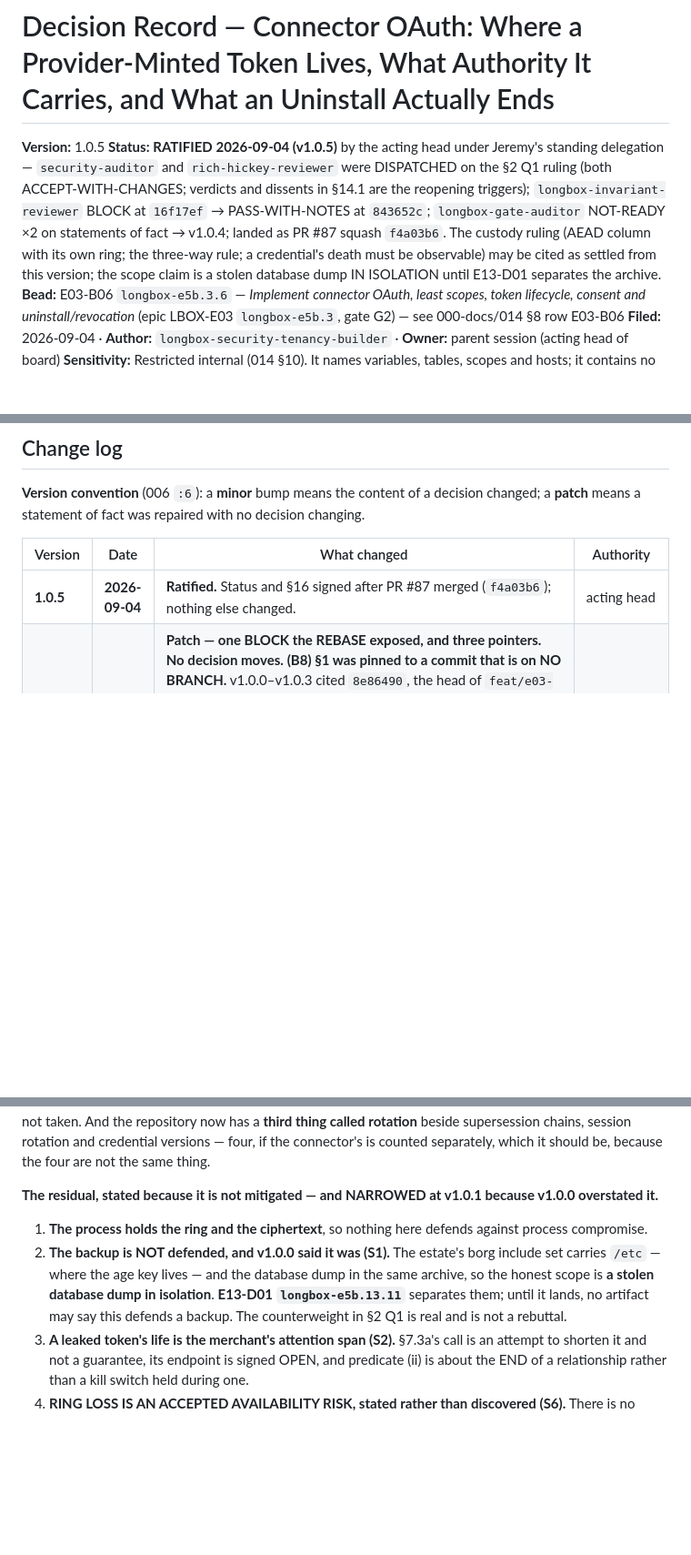
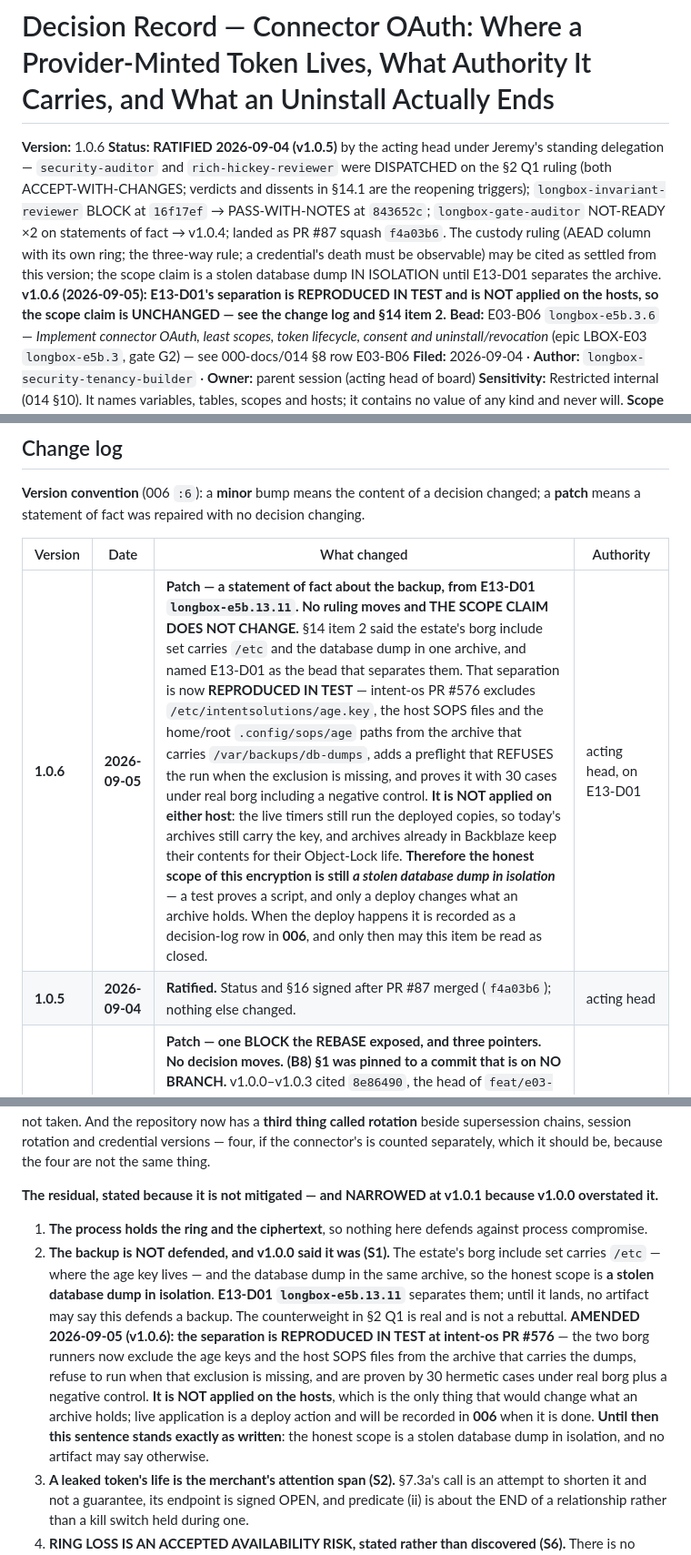
Before and after one commit to jeremylongshore/intent-longbox, a Markdown page: 000-docs/053-AT-DECR-longbox-connector-oauth-least-scopes-token-lifecycle-consent-and-revocation-2026-09-04.md, 3 parts joined by grey strips. Shown at 91% size. GitHub-like rendering; blank space fills up the shorter version.

```diff
--- a/000-docs/053-AT-DECR-longbox-connector-oauth-least-scopes-token-lifecycle-consent-and-revocation-2026-09-04.md
+++ b/000-docs/053-AT-DECR-longbox-connector-oauth-least-scopes-token-lifecycle-consent-and-revocation-2026-09-04.md
@@ -1,7 +1,7 @@
 # Decision Record — Connector OAuth: Where a Provider-Minted Token Lives, What Authority It Carries, and What an Uninstall Actually Ends
 
-**Version:** 1.0.5
-**Status:** **RATIFIED 2026-09-04 (v1.0.5)** by the acting head under Jeremy's standing delegation — `security-auditor` and `rich-hickey-reviewer` were DISPATCHED on the §2 Q1 ruling (both ACCEPT-WITH-CHANGES; verdicts and dissents in §14.1 are the reopening triggers); `longbox-invariant-reviewer` BLOCK at `16f17ef` → PASS-WITH-NOTES at `843652c`; `longbox-gate-auditor` NOT-READY ×2 on statements of fact → v1.0.4; landed as PR #87 squash `f4a03b6`. The custody ruling (AEAD column with its own ring; the three-way rule; a credential's death must be observable) may be cited as settled from this version; the scope claim is a stolen database dump IN ISOLATION until E13-D01 separates the archive.
+**Version:** 1.0.6
+**Status:** **RATIFIED 2026-09-04 (v1.0.5)** by the acting head under Jeremy's standing delegation — `security-auditor` and `rich-hickey-reviewer` were DISPATCHED on the §2 Q1 ruling (both ACCEPT-WITH-CHANGES; verdicts and dissents in §14.1 are the reopening triggers); `longbox-invariant-reviewer` BLOCK at `16f17ef` → PASS-WITH-NOTES at `843652c`; `longbox-gate-auditor` NOT-READY ×2 on statements of fact → v1.0.4; landed as PR #87 squash `f4a03b6`. The custody ruling (AEAD column with its own ring; the three-way rule; a credential's death must be observable) may be cited as settled from this version; the scope claim is a stolen database dump IN ISOLATION until E13-D01 separates the archive. **v1.0.6 (2026-09-05): E13-D01's separation is REPRODUCED IN TEST and is NOT applied on the hosts, so the scope claim is UNCHANGED — see the change log and §14 item 2.**
 **Bead:** E03-B06 `longbox-e5b.3.6` — *Implement connector OAuth, least scopes, token lifecycle, consent and uninstall/revocation* (epic LBOX-E03 `longbox-e5b.3`, gate G2) — see 000-docs/014 §8 row E03-B06
 **Filed:** 2026-09-04 · **Author:** `longbox-security-tenancy-builder` · **Owner:** parent session (acting head of board)
 **Sensitivity:** Restricted internal (014 §10). It names variables, tables, scopes and hosts; it contains no value of any kind and never will.
@@ -15,6 +15,7 @@
 
 | Version | Date | What changed | Authority |
 | --- | --- | --- | --- |
+| **1.0.6** | **2026-09-05** | **Patch — a statement of fact about the backup, from E13-D01 `longbox-e5b.13.11`. No ruling moves and THE SCOPE CLAIM DOES NOT CHANGE.** §14 item 2 said the estate's borg include set carries `/etc` and the database dump in one archive, and named E13-D01 as the bead that separates them. That separation is now **REPRODUCED IN TEST** — intent-os PR #576 excludes `/etc/intentsolutions/age.key`, the host SOPS files and the home/root `.config/sops/age` paths from the archive that carries `/var/backups/db-dumps`, adds a preflight that REFUSES the run when the exclusion is missing, and proves it with 30 cases under real borg including a negative control. **It is NOT applied on either host**: the live timers still run the deployed copies, so today's archives still carry the key, and archives already in Backblaze keep their contents for their Object-Lock life. **Therefore the honest scope of this encryption is still *a stolen database dump in isolation*** — a test proves a script, and only a deploy changes what an archive holds. When the deploy happens it is recorded as a decision-log row in **006**, and only then may this item be read as closed. | acting head, on E13-D01 |
 | **1.0.5** | **2026-09-04** | **Ratified.** Status and §16 signed after PR #87 merged (`f4a03b6`); nothing else changed. | acting head |
 | **1.0.4** | **2026-09-04** | **Patch — one BLOCK the REBASE exposed, and three pointers. No decision moves.** **(B8) §1 was pinned to a commit that is on NO BRANCH.** v1.0.0–v1.0.3 cited `8e86490`, the head of `feat/e03-d06-totp` when this branch was cut; that branch squash-merged into `ec9b465`, so the hash stopped resolving — `git branch -a --contains 8e86490` returns nothing. **A citation to an unreachable commit is not a weak citation, it is an unverifiable one**, and 018's REPRODUCED rung means precisely that somebody else can run the command. §1's header, its six command cells and §11's *"none existed at"* now name **`ec9b465`**, the MERGED EQUIVALENT — the same tree, on `main` — and the gate re-audit re-ran all six and got identical output, which is what makes this a RE-PIN rather than a re-derivation. **The generalisation is written into §1 rather than left in this row:** a hash from a branch that will be squashed is a PERISHABLE citation, and the durable form is the merge commit it becomes. **(P7)** §5.5 said the open-world `reason_code` citation is carried by "§5.4 below"; the carrier is **§2 Q4**. **(P8)** 016's three E03-B06 appends were stamped `v1.18.0` and the file is `1.19.0` — main's four E03-D12 appends are left alone, because they were correct when written and are not this bead's to re-tag. **(P9)** 016's 053 row led with `1.0.2`. | gate re-audit of `734e0ed` → acting head |
 | **1.0.3** | **2026-09-04** | **Patch — one note from the invariant RE-VERIFICATION of `843652c` (PASS-WITH-NOTES; every BLOCK and WARN closed and independently reproduced). No decision moves.** The finding-6 fix used `logLevel: "silent"` on both connector routes. That is a ROUTE option and it suppresses everything, including `setErrorHandler`'s `req.log.error` — so an unhandled 500 on the one route a merchant reaches mid-install would have left **no server line at all**, and 042 I14's correlation id exists to be joined to exactly that line. **Silencing a logger to redact a field is a redaction that deletes the evidence**, and it was the wrong tool twice: `disableRequestLogging` is what removes the URL line, and in this Fastify version it is a SERVER option, so the per-route form is a predicate — now DERIVED from the auth allowlist's `provider-callback` rows (via `logController`, since the top-level option warns `FSTDEP023` on every boot) and reading only the path before `?`. `setErrorHandler` additionally puts `correlation_id` on the error line, which every route in the repository gains. I17 now asserts BOTH directions, and both were proved able to fail: the redaction by disabling the predicate, and the error line by the original `silent`. | invariant re-verification of `843652c` → acting head |
@@ -371,7 +372,7 @@ Each is falsifiable and names its test. **None existed at `ec9b465`.** *(Twelve
 **The residual, stated because it is not mitigated — and NARROWED at v1.0.1 because v1.0.0 overstated it.**
 
 1. **The process holds the ring and the ciphertext**, so nothing here defends against process compromise.
-2. **The backup is NOT defended, and v1.0.0 said it was (S1).** The estate's borg include set carries `/etc` — where the age key lives — and the database dump in the same archive, so the honest scope is **a stolen database dump in isolation**. **E13-D01 `longbox-e5b.13.11`** separates them; until it lands, no artifact may say this defends a backup. The counterweight in §2 Q1 is real and is not a rebuttal.
+2. **The backup is NOT defended, and v1.0.0 said it was (S1).** The estate's borg include set carries `/etc` — where the age key lives — and the database dump in the same archive, so the honest scope is **a stolen database dump in isolation**. **E13-D01 `longbox-e5b.13.11`** separates them; until it lands, no artifact may say this defends a backup. The counterweight in §2 Q1 is real and is not a rebuttal. **AMENDED 2026-09-05 (v1.0.6): the separation is REPRODUCED IN TEST at intent-os PR #576** — the two borg runners now exclude the age keys and the host SOPS files from the archive that carries the dumps, refuse to run when that exclusion is missing, and are proven by 30 hermetic cases under real borg plus a negative control. **It is NOT applied on the hosts**, which is the only thing that would change what an archive holds; live application is a deploy action and will be recorded in **006** when it is done. **Until then this sentence stands exactly as written**: the honest scope is a stolen database dump in isolation, and no artifact may say otherwise.
 3. **A leaked token's life is the merchant's attention span (S2).** §7.3a's call is an attempt to shorten it and not a guarantee, its endpoint is signed OPEN, and predicate (ii) is about the END of a relationship rather than a kill switch held during one.
 4. **RING LOSS IS AN ACCEPTED AVAILABILITY RISK, stated rather than discovered (S6).** There is no escrow. If `LONGBOX_CONNECTOR_KEY_V1` is lost, **every shop re-installs** — a connector token has no recovery code and no second factor, and the way back is a new OAuth grant per shop. That is worse than the authenticator ring's failure mode, where 048 §8's recovery codes exist for exactly this. **Whether to escrow it (the estate's borg-key precedent is the model) or to keep the risk accepted is E03-D12 `longbox-e5b.3.22`**, and either answer is better than the current state, which is that nobody had written the question down.
 5. **§3.2's destruction primitive is not yet a usable act.** Destroying a key version makes every ciphertext under it permanently unopenable — that is the argument for the column — but nothing re-seals the rows that should survive, so the primitive today is all-or-nothing. **E03-D13 `longbox-e5b.3.23`** builds `connector-reseal`; until it does, "the column gains a destruction primitive" is a property of the design and not a button an operator can press.
```
Also changed, not shown: 000-docs/000-INDEX.md (+4 -4 lines), 000-docs/050-AT-DECR-longbox-secret-vaulting-byok-rotation-deletion-and-spend-ownership-2026-09-04.md (+3 -2 lines).
